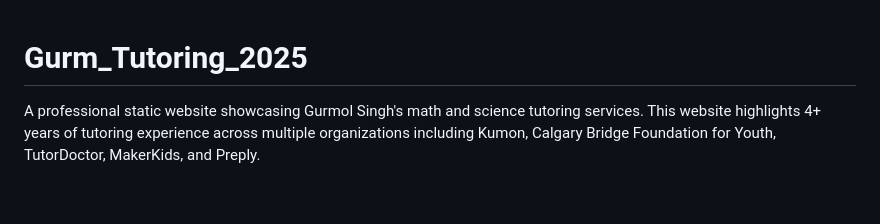
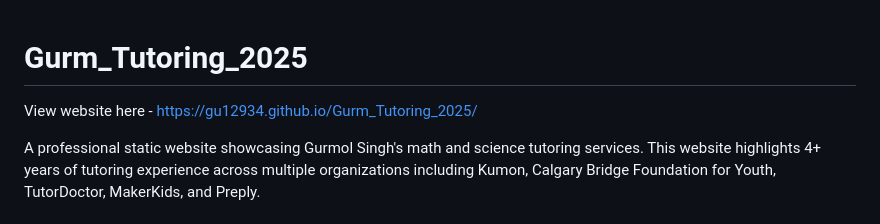
Before and after one commit to gu12934/Gurm_Tutoring_2025, a Markdown page: README.md, the part around the change. Drawn GitHub-style; blank space fills up the shorter version.

Commit message:
Update README.md
adding website link

```diff
--- a/README.md
+++ b/README.md
@@ -1,4 +1,6 @@
 # Gurm_Tutoring_2025
+
+View website here - https://gu12934.github.io/Gurm_Tutoring_2025/
 
 A professional static website showcasing Gurmol Singh's math and science tutoring services. This website highlights 4+ years of tutoring experience across multiple organizations including Kumon, Calgary Bridge Foundation for Youth, TutorDoctor, MakerKids, and Preply.
 
```
